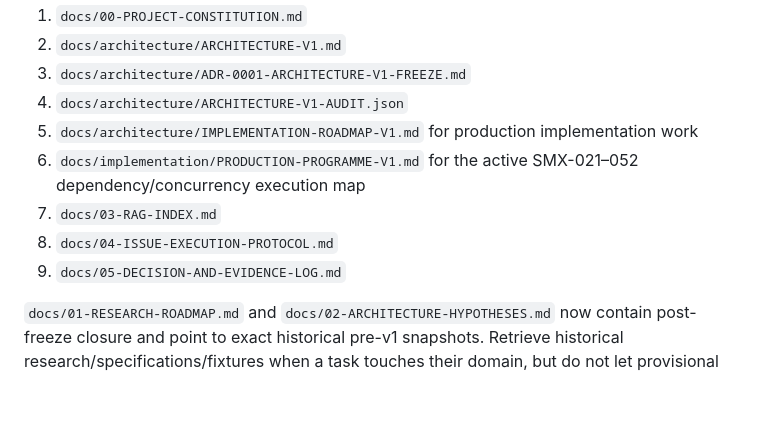
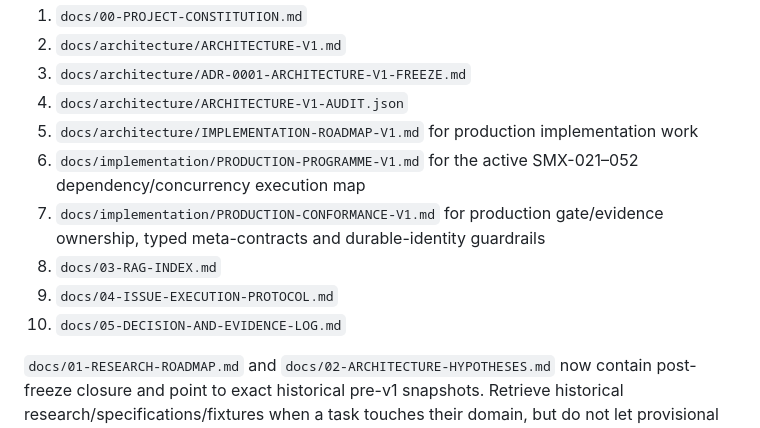
Before and after one commit to techrote/SplashMX, a Markdown page: AGENTS.md, the part around the change. GitHub-like rendering; blank space fills up the shorter version.

Commit message:
SMX-021: require production conformance guardrails

```diff
--- a/AGENTS.md
+++ b/AGENTS.md
@@ -12,9 +12,10 @@ For every issue, read the issue body and all documents it names. Unless an issue
 4. `docs/architecture/ARCHITECTURE-V1-AUDIT.json`
 5. `docs/architecture/IMPLEMENTATION-ROADMAP-V1.md` for production implementation work
 6. `docs/implementation/PRODUCTION-PROGRAMME-V1.md` for the active SMX-021–052 dependency/concurrency execution map
-7. `docs/03-RAG-INDEX.md`
-8. `docs/04-ISSUE-EXECUTION-PROTOCOL.md`
-9. `docs/05-DECISION-AND-EVIDENCE-LOG.md`
+7. `docs/implementation/PRODUCTION-CONFORMANCE-V1.md` for production gate/evidence ownership, typed meta-contracts and durable-identity guardrails
+8. `docs/03-RAG-INDEX.md`
+9. `docs/04-ISSUE-EXECUTION-PROTOCOL.md`
+10. `docs/05-DECISION-AND-EVIDENCE-LOG.md`
 
 `docs/01-RESEARCH-ROADMAP.md` and `docs/02-ARCHITECTURE-HYPOTHESES.md` now contain post-freeze closure and point to exact historical pre-v1 snapshots. Retrieve historical research/specifications/fixtures when a task touches their domain, but do not let provisional research wording override the constitution, Architecture v1, or a later accepted ADR.
 
```
